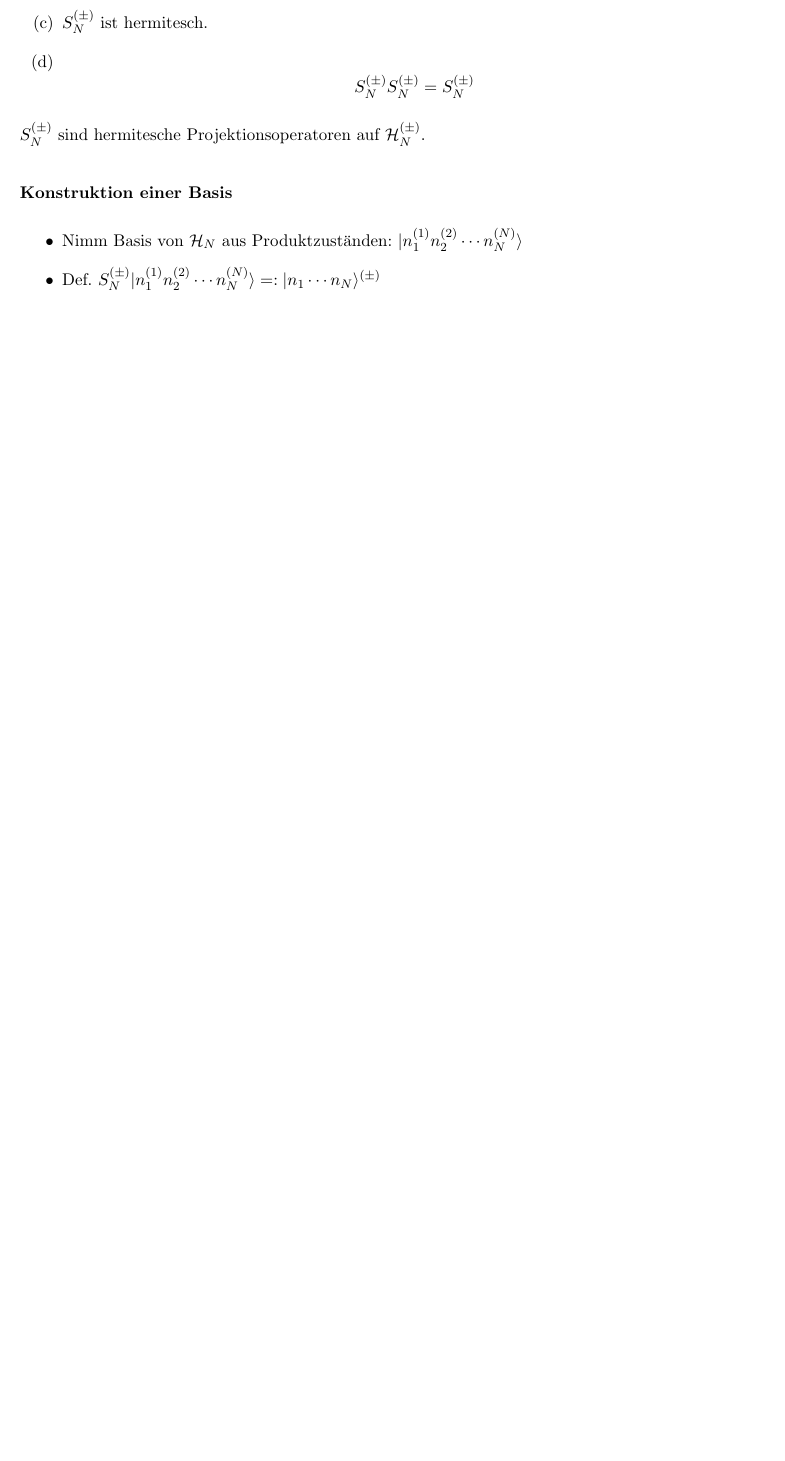
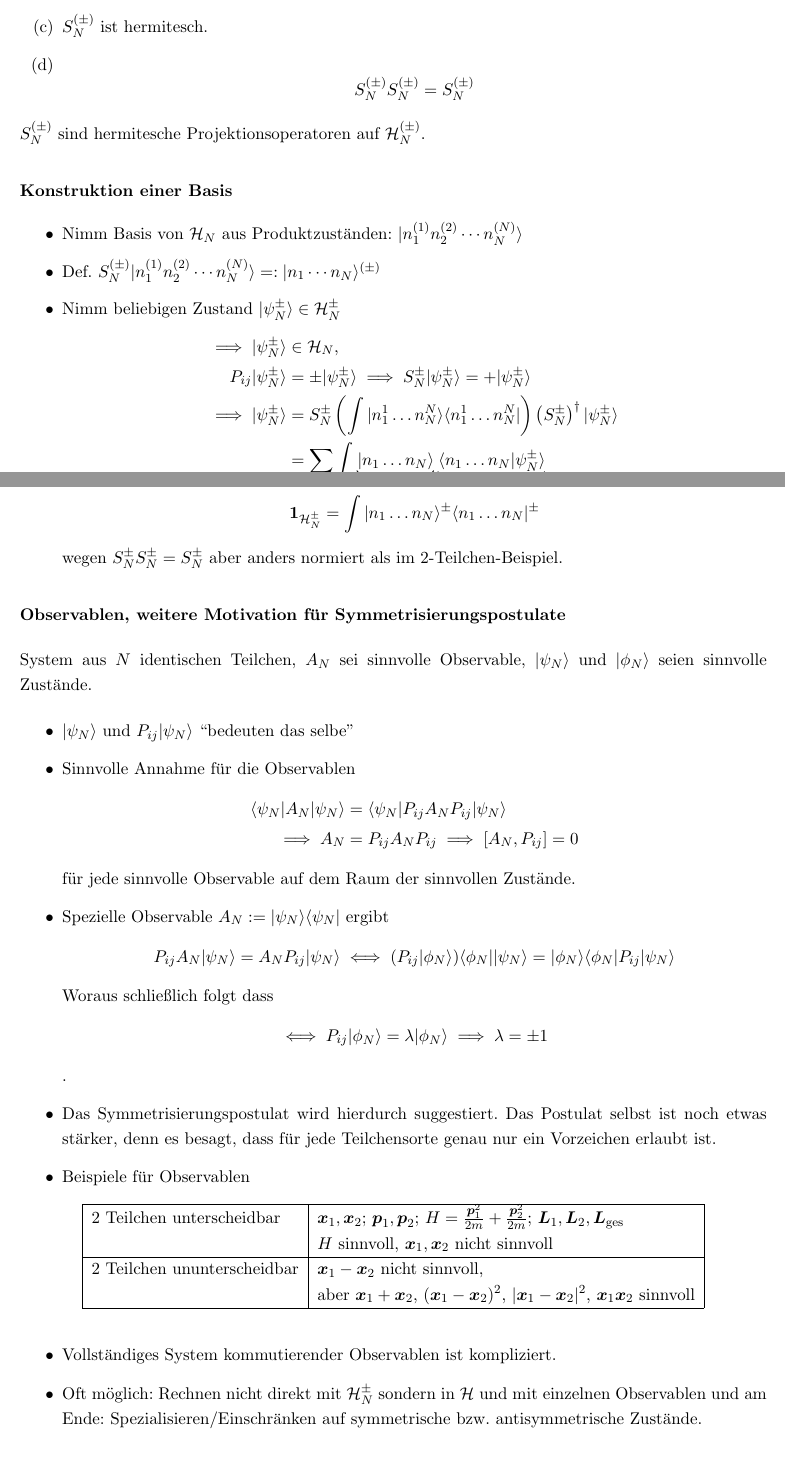
Before and after one commit to benassud/Quantenmechanik, a LaTeX document (QT2--Skript_Joris/main.tex): part of page 22 of 22 before the commit and two parts of pages 22 and 23 of 24 after it, the two joined at a grey line, cut so that both start at the same text, the shorter picture padded with empty space. Compiled offline with pdfLaTeX.

Commit message:
vl 19.05. ende

```diff
--- a/QT2--Skript_Joris/main.tex
+++ b/QT2--Skript_Joris/main.tex
@@ -723,6 +723,45 @@ $S_N^{(\pm )}$ sind hermitesche Projektionsoperatoren auf $\hil_N^{(\pm )}$.
 \begin{itemize}
 \item Nimm Basis von $\hil_N$ aus Produktzuständen: $\ket{n_1^{(1)}n_2^{(2)}\cdots n_N^{(N)}}$
 \item Def. $S_N^{(\pm )}\ket{n_1^{(1)}n_2^{(2)}\cdots n_N^{(N)}} =: \ket{n_1\cdots n_N}^{(\pm )}$
+\item Nimm beliebigen Zustand $\ket{\psi_N^{\pm}} \in \mathcal{H}_N^{\pm}$
+\begin{align*}
+    \implies \ket{\psi_N^{\pm}} &\in \mathcal{H}_N, \\
+    P_{i j} \ket{\psi_N^{\pm}} &= \pm \ket{\psi_N^{\pm}} \implies S_N^{\pm} \ket{\psi_N^{\pm}} = + \ket{\psi_N^{\pm}} \\
+    \implies \ket{\psi_N^{\pm}} &=  S_N^{\pm} \left(\int \ket{n_1^1 \ldots n_N^N}\bra{n_1^1 \ldots n_N^N}\right) \left(S_N^{\pm}\right)^\dagger \ket{\psi_N^{\pm}}\\
+    &= \sum\int \underbrace{\ket{n_1 \ldots n_N}}_{\text{Basiszustänge}} \underbrace{\sprod{n_1 \ldots n_N}{\psi_N^{\pm}}}_{\text{Koeffizienten}}
+\end{align*}
+In der Tat stimmt die obige Antwort und die Basis ist durch die obige Gleichung gegeben.
+\item Normierung: per Konstruktion gilt die Vollständigkeitsrelation
+$$\mathbf{1}_{\mathcal{H}^{\pm}_N} = \int \ket{n_1 \ldots n_N}^{\pm}\bra{n_1\ldots n_N}^{\pm}$$
+wegen $S_N^{\pm} S_N^{\pm} = S_N^{\pm}$ aber anders normiert als im 2-Teilchen-Beispiel.
 \end{itemize}
 
+\subsubsection{Observablen, weitere Motivation für Symmetrisierungspostulate}
 
+System aus $N$ identischen Teilchen, $A_N$ sei sinnvolle Observable, $\ket{\psi_N}$ und $\ket{\phi_N}$ seien sinnvolle Zustände.
+\begin{itemize}
+    \item $\ket{\psi_N}$ und $P_{i j} \ket{\psi_N}$ ``bedeuten das selbe''
+    \item Sinnvolle Annahme für die Observablen
+    \begin{align*}
+        \bra{\psi_N} A_N \ket{\psi_N} &= \bra{\psi_N} P_{ i j} A_N P_{i j} \ket{\psi_N} \\
+        \implies A_N &= P_{i j} A_N P_{i j} \implies [A_N, P_{i j}] = 0
+    \end{align*}
+    für jede sinnvolle Observable auf dem Raum der sinnvollen Zustände.
+    \item Spezielle Observable $A_N := \ket{\psi_N} \bra{\psi_N}$ ergibt $$P_{i j} A_N \ket{\psi_N} = A_N P_{i j} \ket{\psi_N} \iff  (P_{i j} \ket{\phi_N}) \bra{\phi_N} \ket{\psi_N} = \ket{\phi_N} \bra{\phi_N} P_{i j} \ket{\psi_N}$$
+    Woraus schließlich folgt dass $$\iff P_{i j} \ket{\phi_N} = \lambda \ket{\phi_N} \implies \lambda=\pm 1$$.
+    \item Das Symmetrisierungspostulat wird hierdurch suggestiert.  Das Postulat selbst ist noch etwas stärker, denn es besagt, dass für jede Teilchensorte genau nur ein Vorzeichen erlaubt ist.
+    \item Beispiele für Observablen
+    \begin{table}[hb!]
+        \centering
+        \begin{tabular}{|l|l|}
+            \hline
+            2 Teilchen unterscheidbar & $\vec{x}_1, \vec{x}_2$; $\vec{p}_1, \vec{p}_2$; $H = \frac{\vec{p}_1^2}{2m} + \frac{\vec{p}_2^2}{2m}$; $\vec{L}_1, \vec{L}_2, \vec{L}_{\text{ges}}$ \\
+            & $H$ sinnvoll, $\vec{x}_1, \vec{x}_2$ nicht sinnvoll \\\hline
+            2 Teilchen ununterscheidbar & $\vec{x}_1 - \vec{x}_2$ nicht sinnvoll, \\
+            & aber $\vec{x}_1 + \vec{x}_2$, $(\vec{x}_1 - \vec{x}_2)^2$, $|\vec{x}_1 - \vec{x}_2|^2$, $\vec{x}_1 \vec{x}_2$ sinnvoll \\
+            \hline
+        \end{tabular}
+    \end{table}
+    \item Vollständiges System kommutierender Observablen ist kompliziert.
+    \item Oft möglich: Rechnen nicht direkt mit $\mathcal{H}_N^{\pm}$ sondern in $\mathcal{H}$ und mit einzelnen Observablen und am Ende: Spezialisieren/Einschränken auf symmetrische bzw. antisymmetrische Zustände.
+\end{itemize}
```
Also changed, not shown: QT2--Skript_Joris/main.pdf, QT2--Skript_Joris/main.tex (26 more changed lines).
